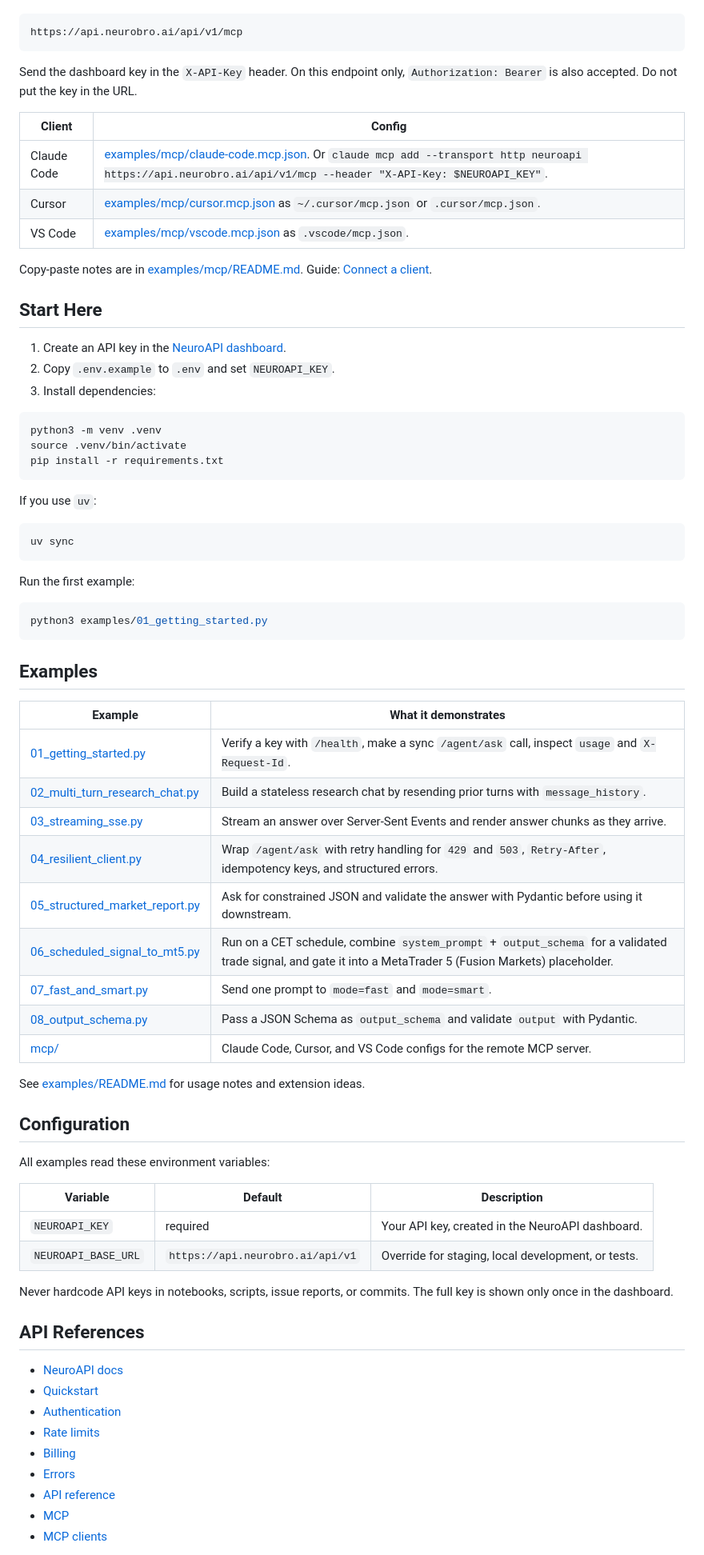
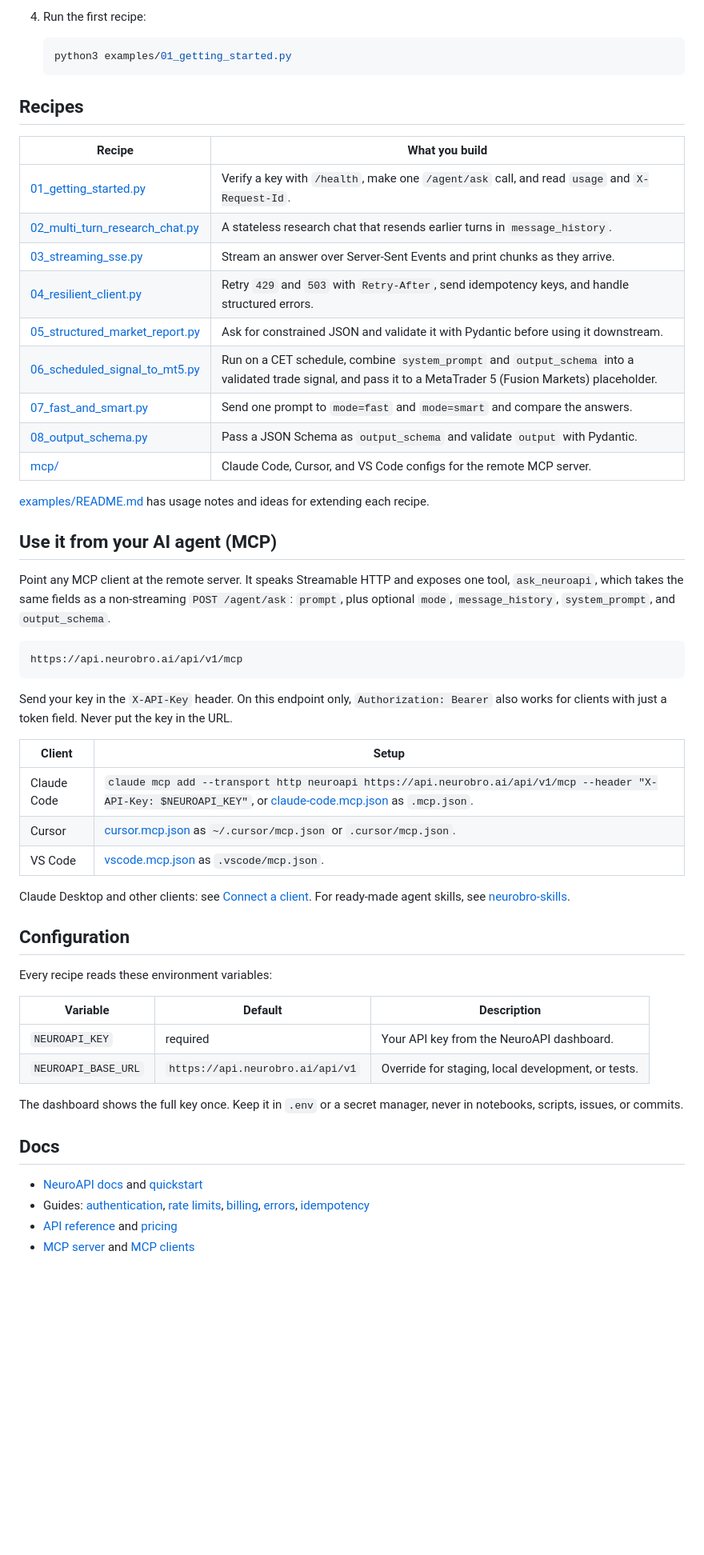
Before and after one commit to axioma-ai-labs/neuroapi-cookbook, a Markdown page: README.md, the part around one of its changes. Shown at 80% size. Drawn GitHub-style; blank space fills up the shorter version.

````diff
--- a/README.md
+++ b/README.md
@@ -34,78 +64,58 @@ Point any MCP client at the remote Streamable HTTP server. One tool is exposed:
+4. Run the first recipe:
+
+   ```bash
+   python3 examples/01_getting_started.py
+   ```
+
+## Recipes
+
+| Recipe | What you build |
+| --- | --- |
+| [01_getting_started.py](examples/01_getting_started.py) | Verify a key with `/health`, make one `/agent/ask` call, and read `usage` and `X-Request-Id`. |
+| [02_multi_turn_research_chat.py](examples/02_multi_turn_research_chat.py) | A stateless research chat that resends earlier turns in `message_history`. |
+| [03_streaming_sse.py](examples/03_streaming_sse.py) | Stream an answer over Server-Sent Events and print chunks as they arrive. |
+| [04_resilient_client.py](examples/04_resilient_client.py) | Retry `429` and `503` with `Retry-After`, send idempotency keys, and handle structured errors. |
+| [05_structured_market_report.py](examples/05_structured_market_report.py) | Ask for constrained JSON and validate it with Pydantic before using it downstream. |
+| [06_scheduled_signal_to_mt5.py](examples/06_scheduled_signal_to_mt5.py) | Run on a CET schedule, combine `system_prompt` and `output_schema` into a validated trade signal, and pass it to a MetaTrader 5 (Fusion Markets) placeholder. |
+| [07_fast_and_smart.py](examples/07_fast_and_smart.py) | Send one prompt to `mode=fast` and `mode=smart` and compare the answers. |
+| [08_output_schema.py](examples/08_output_schema.py) | Pass a JSON Schema as `output_schema` and validate `output` with Pydantic. |
+| [mcp/](examples/mcp/README.md) | Claude Code, Cursor, and VS Code configs for the remote MCP server. |
+
+[examples/README.md](examples/README.md) has usage notes and ideas for extending each recipe.
+
+## Use it from your AI agent (MCP)
+
+Point any MCP client at the remote server. It speaks Streamable HTTP and exposes one tool, `ask_neuroapi`, which takes the same fields as a non-streaming `POST /agent/ask`: `prompt`, plus optional `mode`, `message_history`, `system_prompt`, and `output_schema`.
 
 ```text
 https://api.neurobro.ai/api/v1/mcp
 ```
 
-Send the dashboard key in the `X-API-Key` header. On this endpoint only, `Authorization: Bearer` is also accepted. Do not put the key in the URL.
+Send your key in the `X-API-Key` header. On this endpoint only, `Authorization: Bearer` also works for clients with just a token field. Never put the key in the URL.
 
-| Client | Config |
+| Client | Setup |
 | --- | --- |
-| Claude Code | [examples/mcp/claude-code.mcp.json](examples/mcp/claude-code.mcp.json). Or `claude mcp add --transport http neuroapi https://api.neurobro.ai/api/v1/mcp --header "X-API-Key: $NEUROAPI_KEY"`. |
-| Cursor | [examples/mcp/cursor.mcp.json](examples/mcp/cursor.mcp.json) as `~/.cursor/mcp.json` or `.cursor/mcp.json`. |
-| VS Code | [examples/mcp/vscode.mcp.json](examples/mcp/vscode.mcp.json) as `.vscode/mcp.json`. |
+| Claude Code | `claude mcp add --transport http neuroapi https://api.neurobro.ai/api/v1/mcp --header "X-API-Key: $NEUROAPI_KEY"`, or [claude-code.mcp.json](examples/mcp/claude-code.mcp.json) as `.mcp.json`. |
+| Cursor | [cursor.mcp.json](examples/mcp/cursor.mcp.json) as `~/.cursor/mcp.json` or `.cursor/mcp.json`. |
+| VS Code | [vscode.mcp.json](examples/mcp/vscode.mcp.json) as `.vscode/mcp.json`. |
 
-Copy-paste notes are in [examples/mcp/README.md](examples/mcp/README.md). Guide: [Connect a client](https://neuroapi.neurobro.ai/docs/mcp/clients).
-
-## Start Here
-
-1. Create an API key in the [NeuroAPI dashboard](https://neuroapi.neurobro.ai/).
-2. Copy `.env.example` to `.env` and set `NEUROAPI_KEY`.
-3. Install dependencies:
-
-```bash
-python3 -m venv .venv
-source .venv/bin/activate
-pip install -r requirements.txt
-```
-
-If you use `uv`:
-
-```bash
-uv sync
-```
-
-Run the first example:
-
-```bash
-python3 examples/01_getting_started.py
-```
-
-## Examples
-
-| Example | What it demonstrates |
-| --- | --- |
-| [01_getting_started.py](examples/01_getting_started.py) | Verify a key with `/health`, make a sync `/agent/ask` call, inspect `usage` and `X-Request-Id`. |
-| [02_multi_turn_research_chat.py](examples/02_multi_turn_research_chat.py) | Build a stateless research chat by resending prior turns with `message_history`. |
-| [03_streaming_sse.py](examples/03_streaming_sse.py) | Stream an answer over Server-Sent Events and render answer chunks as they arrive. |
-| [04_resilient_client.py](examples/04_resilient_client.py) | Wrap `/agent/ask` with retry handling for `429` and `503`, `Retry-After`, idempotency keys, and structured errors. |
-| [05_structured_market_report.py](examples/05_structured_market_report.py) | Ask for constrained JSON and validate the answer with Pydantic before using it downstream. |
-| [06_scheduled_signal_to_mt5.py](examples/06_scheduled_signal_to_mt5.py) | Run on a CET schedule, combine `system_prompt` + `output_schema` for a validated trade signal, and gate it into a MetaTrader 5 (Fusion Markets) placeholder. |
-| [07_fast_and_smart.py](examples/07_fast_and_smart.py) | Send one prompt to `mode=fast` and `mode=smart`. |
-| [08_output_schema.py](examples/08_output_schema.py) | Pass a JSON Schema as `output_schema` and validate `output` with Pydantic. |
-| [mcp/](examples/mcp/README.md) | Claude Code, Cursor, and VS Code configs for the remote MCP server. |
-
-See [examples/README.md](examples/README.md) for usage notes and extension ideas.
+Claude Desktop and other clients: see [Connect a client](https://neuroapi.neurobro.ai/docs/mcp/clients). For ready-made agent skills, see [neurobro-skills](https://github.com/axioma-ai-labs/neurobro-skills).
 
 ## Configuration
 
-All examples read these environment variables:
+Every recipe reads these environment variables:
 
 | Variable | Default | Description |
 | --- | --- | --- |
-| `NEUROAPI_KEY` | required | Your API key, created in the NeuroAPI dashboard. |
+| `NEUROAPI_KEY` | required | Your API key from the NeuroAPI dashboard. |
 | `NEUROAPI_BASE_URL` | `https://api.neurobro.ai/api/v1` | Override for staging, local development, or tests. |
 
-Never hardcode API keys in notebooks, scripts, issue reports, or commits. The full key is shown only once in the dashboard.
+The dashboard shows the full key once. Keep it in `.env` or a secret manager, never in notebooks, scripts, issues, or commits.
 
-## API References
+## Docs
 
-- [NeuroAPI docs](https://neuroapi.neurobro.ai/docs)
-- [Quickstart](https://neuroapi.neurobro.ai/docs/quickstart)
-- [Authentication](https://neuroapi.neurobro.ai/docs/guides/authentication)
-- [Rate limits](https://neuroapi.neurobro.ai/docs/guides/rate-limits)
-- [Billing](https://neuroapi.neurobro.ai/docs/guides/billing)
-- [Errors](https://neuroapi.neurobro.ai/docs/guides/errors)
-- [API reference](https://neuroapi.neurobro.ai/docs/api)
-- [MCP](https://neuroapi.neurobro.ai/docs/mcp)
-- [MCP clients](https://neuroapi.neurobro.ai/docs/mcp/clients)
+- [NeuroAPI docs](https://neuroapi.neurobro.ai/docs) and [quickstart](https://neuroapi.neurobro.ai/docs/quickstart)
+- Guides: [authentication](https://neuroapi.neurobro.ai/docs/guides/authentication), [rate limits](https://neuroapi.neurobro.ai/docs/guides/rate-limits), [billing](https://neuroapi.neurobro.ai/docs/guides/billing), [errors](https://neuroapi.neurobro.ai/docs/guides/errors), [idempotency](https://neuroapi.neurobro.ai/docs/guides/idempotency)
+- [API reference](https://neuroapi.neurobro.ai/docs/api) and [pricing](https://neuroapi.neurobro.ai/docs/pricing)
+- [MCP server](https://neuroapi.neurobro.ai/docs/mcp) and [MCP clients](https://neuroapi.neurobro.ai/docs/mcp/clients)
 
````
Also changed, not shown: other parts of README.md (+46 -30 lines), assets/neuroapi-cookbook.png.
